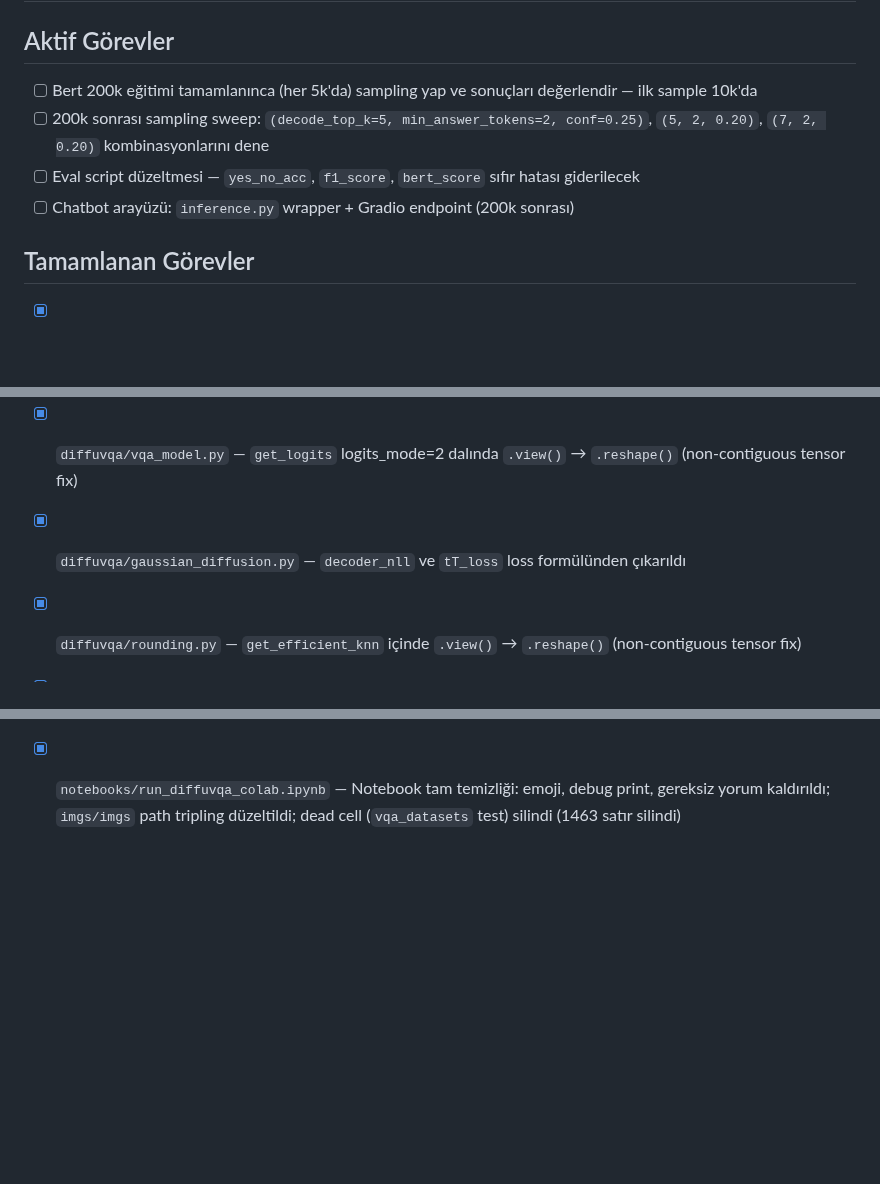
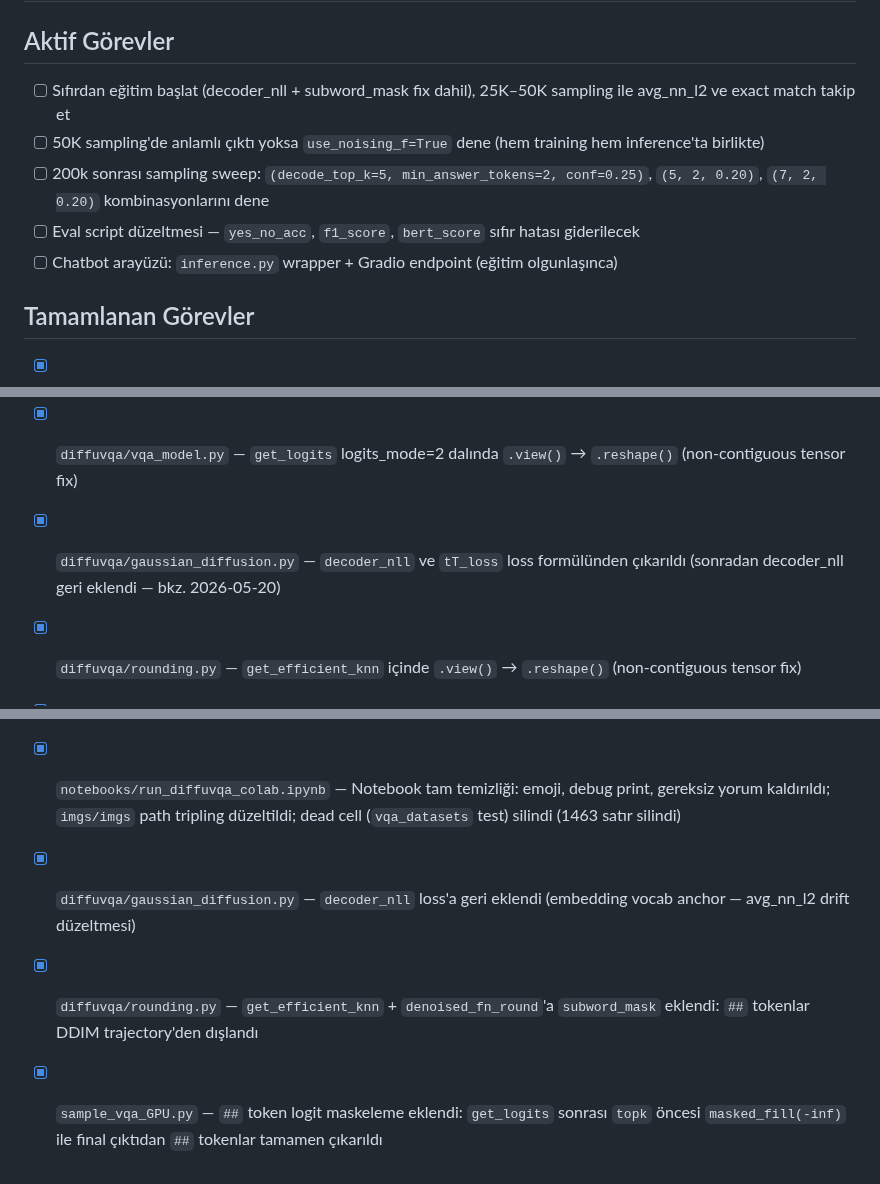
Before and after one commit to panzerofthelake03/DiffuVQA, a Markdown page: TODO.md, 3 parts joined by grey strips. Rendered like a GitHub page; blank space fills up the shorter version.

```diff
--- a/TODO.md
+++ b/TODO.md
@@ -2,17 +2,18 @@
 
 ## Aktif Görevler
 
-- [ ] Bert 200k eğitimi tamamlanınca (her 5k'da) sampling yap ve sonuçları değerlendir — ilk sample 10k'da
+- [ ] Sıfırdan eğitim başlat (decoder_nll + subword_mask fix dahil), 25K–50K sampling ile avg_nn_l2 ve exact match takip et
+- [ ] 50K sampling'de anlamlı çıktı yoksa `use_noising_f=True` dene (hem training hem inference'ta birlikte)
 - [ ] 200k sonrası sampling sweep: `(decode_top_k=5, min_answer_tokens=2, conf=0.25)`, `(5, 2, 0.20)`, `(7, 2, 0.20)` kombinasyonlarını dene
 - [ ] Eval script düzeltmesi — `yes_no_acc`, `f1_score`, `bert_score` sıfır hatası giderilecek
-- [ ] Chatbot arayüzü: `inference.py` wrapper + Gradio endpoint (200k sonrası)
+- [ ] Chatbot arayüzü: `inference.py` wrapper + Gradio endpoint (eğitim olgunlaşınca)
 
 ## Tamamlanan Görevler
 
 - [x] `diffuvqa/vqa_model.py` — CLIP vision encoder freeze edildi (`requires_grad_(False)`)
 - [x] `diffuvqa/vqa_model.py` — lm_head weight tying bert/pubmedbert/roberta dallarında `word_embedding` set sonrası re-tie edildi
 - [x] `diffuvqa/vqa_model.py` — `get_logits` logits_mode=2 dalında `.view()` → `.reshape()` (non-contiguous tensor fix)
-- [x] `diffuvqa/gaussian_diffusion.py` — `decoder_nll` ve `tT_loss` loss formülünden çıkarıldı
+- [x] `diffuvqa/gaussian_diffusion.py` — `decoder_nll` ve `tT_loss` loss formülünden çıkarıldı (sonradan decoder_nll geri eklendi — bkz. 2026-05-20)
 - [x] `diffuvqa/rounding.py` — `get_efficient_knn` içinde `.view()` → `.reshape()` (non-contiguous tensor fix)
 - [x] `shared/basic_utils.py` — `decode_token` içinde `.squeeze(-1)` → `.reshape(-1)`; `logits_mode` TransformerNetModel'e iletiliyor
 - [x] `diffuvqa/utils/logger.py` — `import wandb` kaldırıldı
@@ -83,3 +84,6 @@
 - [x] `notebooks/run_diffuvqa_colab.ipynb` — Training hücresi `--use_noising_f` ve `--pre_answer_loss_weight` argümanları eklendi
 - [x] Tüm codebase yorum temizliği — `gaussian_diffusion.py`, `sample_vqa_GPU.py`, `shared/basic_utils.py`, `diffuvqa/rounding.py`, `diffuvqa/vqa_datasets.py`, `diffuvqa/step_sample.py`, `diffuvqa/vqa_model.py`, `shared/train_util.py`, `train.py` (1100+ satır gereksiz yorum/dead code silindi)
 - [x] `notebooks/run_diffuvqa_colab.ipynb` — Notebook tam temizliği: emoji, debug print, gereksiz yorum kaldırıldı; `imgs/imgs` path tripling düzeltildi; dead cell (`vqa_datasets` test) silindi (1463 satır silindi)
+- [x] `diffuvqa/gaussian_diffusion.py` — `decoder_nll` loss'a geri eklendi (embedding vocab anchor — avg_nn_l2 drift düzeltmesi)
+- [x] `diffuvqa/rounding.py` — `get_efficient_knn` + `denoised_fn_round`'a `subword_mask` eklendi: `##` tokenlar DDIM trajectory'den dışlandı
+- [x] `sample_vqa_GPU.py` — `##` token logit maskeleme eklendi: `get_logits` sonrası `topk` öncesi `masked_fill(-inf)` ile final çıktıdan `##` tokenlar tamamen çıkarıldı
```
Also changed, not shown: DECISIONS.md (+22 -0 lines).
